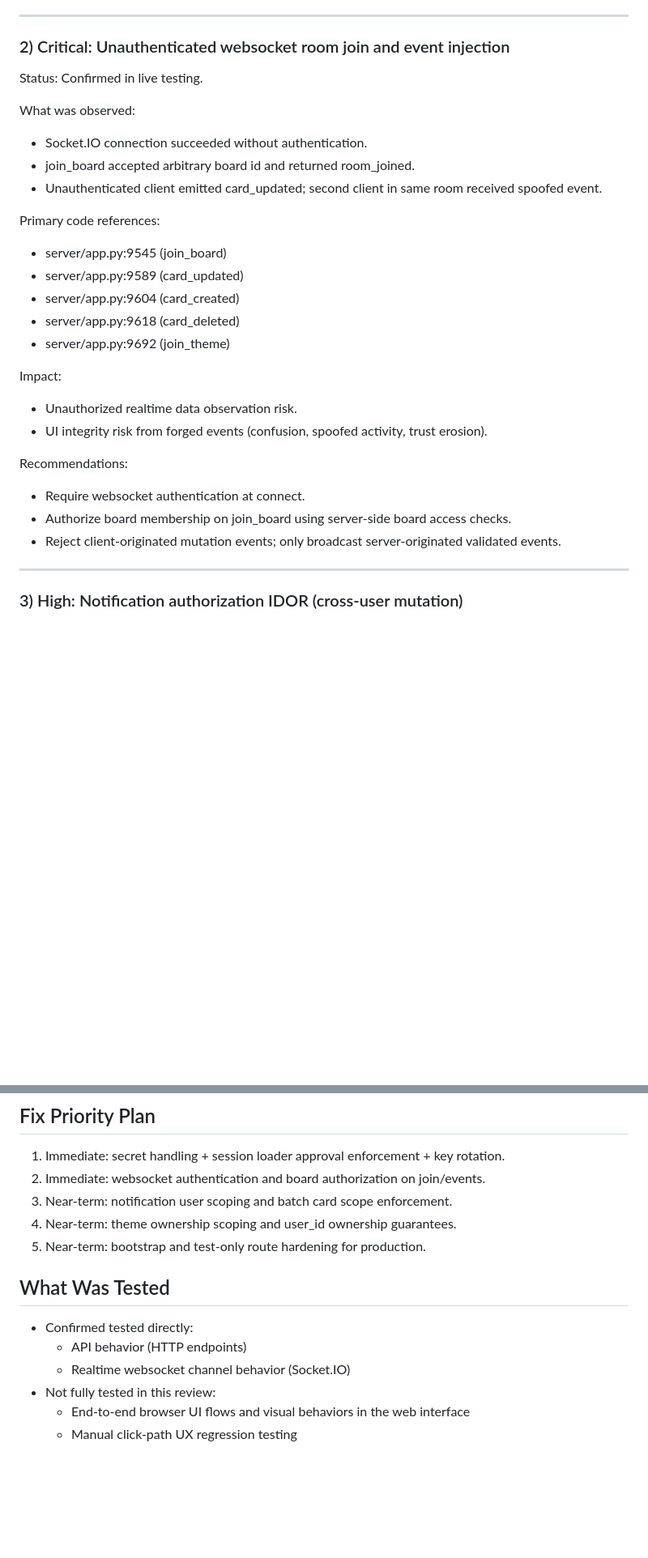
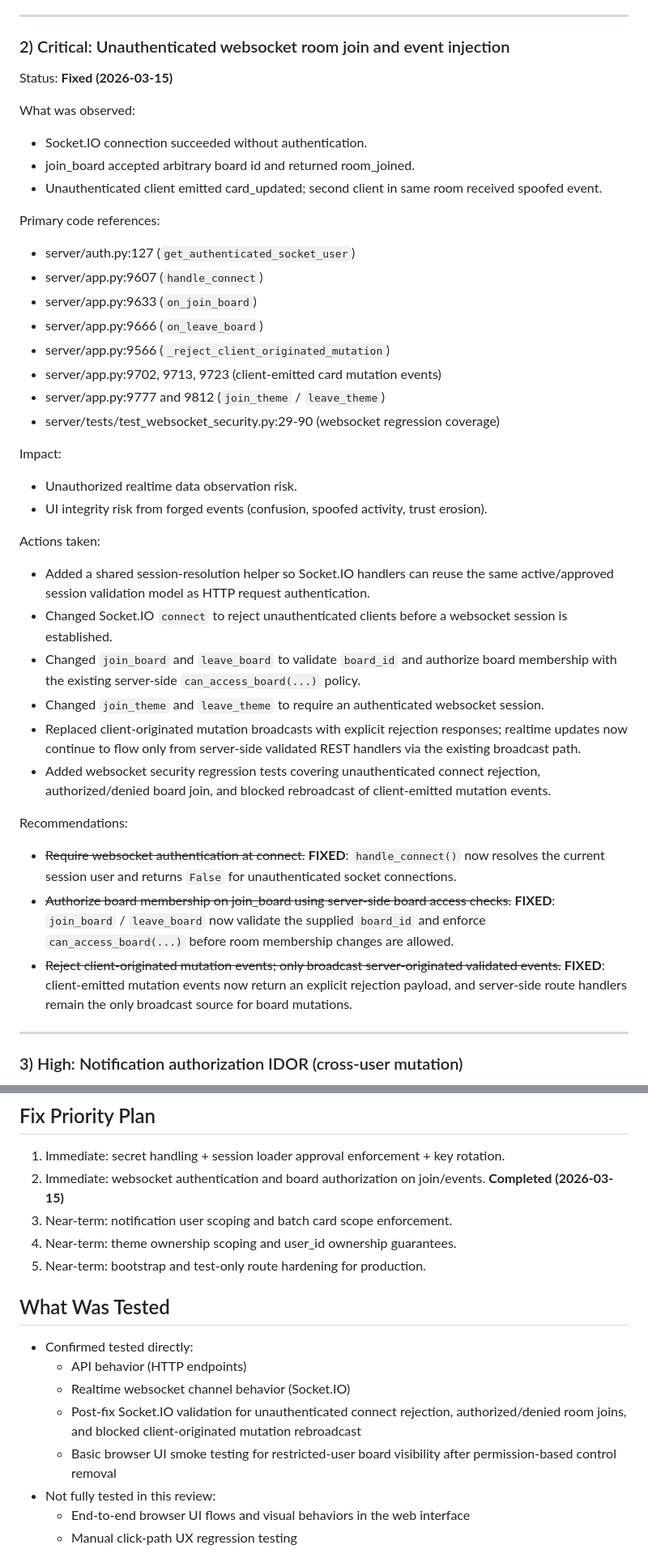
Before and after one commit to samcorky/aft, a Markdown page: security review.md, 2 parts joined by grey strips. Shown at 81% size. GitHub-like rendering; blank space fills up the shorter version.

Commit message:
Security review file update

```diff
--- a/security review.md
+++ b/security review.md
@@ -46,7 +46,7 @@ Recommendations:
 ---
 
 ### 2) Critical: Unauthenticated websocket room join and event injection
-Status: Confirmed in live testing.
+Status: **Fixed (2026-03-15)**
 
 What was observed:
 - Socket.IO connection succeeded without authentication.
@@ -54,20 +54,31 @@ What was observed:
 - Unauthenticated client emitted card_updated; second client in same room received spoofed event.
 
 Primary code references:
-- server/app.py:9545 (join_board)
-- server/app.py:9589 (card_updated)
-- server/app.py:9604 (card_created)
-- server/app.py:9618 (card_deleted)
-- server/app.py:9692 (join_theme)
+- server/auth.py:127 (`get_authenticated_socket_user`)
+- server/app.py:9607 (`handle_connect`)
+- server/app.py:9633 (`on_join_board`)
+- server/app.py:9666 (`on_leave_board`)
+- server/app.py:9566 (`_reject_client_originated_mutation`)
+- server/app.py:9702, 9713, 9723 (client-emitted card mutation events)
+- server/app.py:9777 and 9812 (`join_theme` / `leave_theme`)
+- server/tests/test_websocket_security.py:29-90 (websocket regression coverage)
 
 Impact:
 - Unauthorized realtime data observation risk.
 - UI integrity risk from forged events (confusion, spoofed activity, trust erosion).
 
+Actions taken:
+- Added a shared session-resolution helper so Socket.IO handlers can reuse the same active/approved session validation model as HTTP request authentication.
+- Changed Socket.IO `connect` to reject unauthenticated clients before a websocket session is established.
+- Changed `join_board` and `leave_board` to validate `board_id` and authorize board membership with the existing server-side `can_access_board(...)` policy.
+- Changed `join_theme` and `leave_theme` to require an authenticated websocket session.
+- Replaced client-originated mutation broadcasts with explicit rejection responses; realtime updates now continue to flow only from server-side validated REST handlers via the existing broadcast path.
+- Added websocket security regression tests covering unauthenticated connect rejection, authorized/denied board join, and blocked rebroadcast of client-emitted mutation events.
+
 Recommendations:
-- Require websocket authentication at connect.
-- Authorize board membership on join_board using server-side board access checks.
-- Reject client-originated mutation events; only broadcast server-originated validated events.
+- ~~Require websocket authentication at connect.~~ **FIXED**: `handle_connect()` now resolves the current session user and returns `False` for unauthenticated socket connections.
+- ~~Authorize board membership on join_board using server-side board access checks.~~ **FIXED**: `join_board` / `leave_board` now validate the supplied `board_id` and enforce `can_access_board(...)` before room membership changes are allowed.
+- ~~Reject client-originated mutation events; only broadcast server-originated validated events.~~ **FIXED**: client-emitted mutation events now return an explicit rejection payload, and server-side route handlers remain the only broadcast source for board mutations.
 
 ---
 
@@ -207,7 +218,7 @@ Recommendations:
 
 ## Fix Priority Plan
 1. Immediate: secret handling + session loader approval enforcement + key rotation.
-2. Immediate: websocket authentication and board authorization on join/events.
+2. Immediate: websocket authentication and board authorization on join/events. **Completed (2026-03-15)**
 3. Near-term: notification user scoping and batch card scope enforcement.
 4. Near-term: theme ownership scoping and user_id ownership guarantees.
 5. Near-term: bootstrap and test-only route hardening for production.
@@ -216,6 +227,8 @@ Recommendations:
 - Confirmed tested directly:
   - API behavior (HTTP endpoints)
   - Realtime websocket channel behavior (Socket.IO)
+   - Post-fix Socket.IO validation for unauthenticated connect rejection, authorized/denied room joins, and blocked client-originated mutation rebroadcast
+   - Basic browser UI smoke testing for restricted-user board visibility after permission-based control removal
 - Not fully tested in this review:
   - End-to-end browser UI flows and visual behaviors in the web interface
   - Manual click-path UX regression testing
```
Also changed, not shown: other parts of security review.md (+1 -1 lines).
